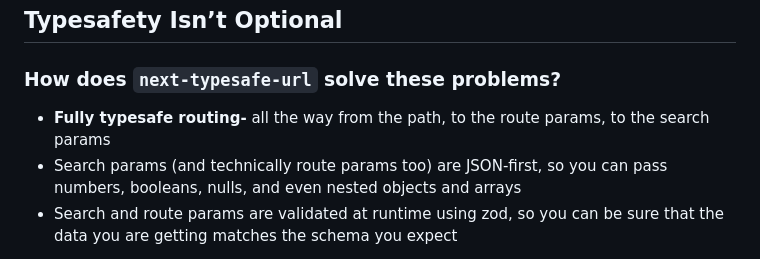
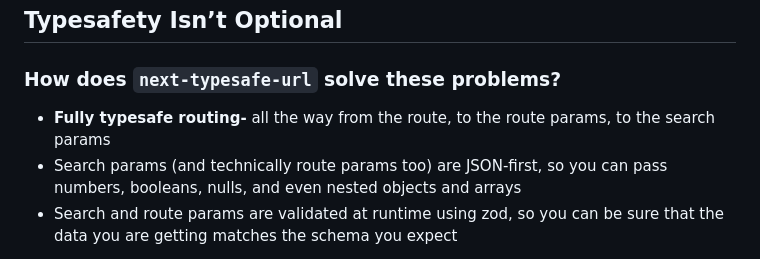
Before and after one commit to naotokato111/next-typesafe-url, a Markdown page: README.md, the part around the change. Rendered like a GitHub page.

```diff
--- a/README.md
+++ b/README.md
@@ -24,7 +24,7 @@ Traditional Search Param APIs usually assume a few things:
 
 ### How does `next-typesafe-url` solve these problems?
 
-- **Fully typesafe routing-** all the way from the path, to the route params, to the search params
+- **Fully typesafe routing-** all the way from the route, to the route params, to the search params
 - Search params (and technically route params too) are JSON-first, so you can pass numbers, booleans, nulls, and even nested objects and arrays
 - Search and route params are validated at runtime using zod, so you can be sure that the data you are getting matches the schema you expect
 
```
Also changed, not shown: .changeset/heavy-wasps-mate.md (added, +5 -0 lines).
